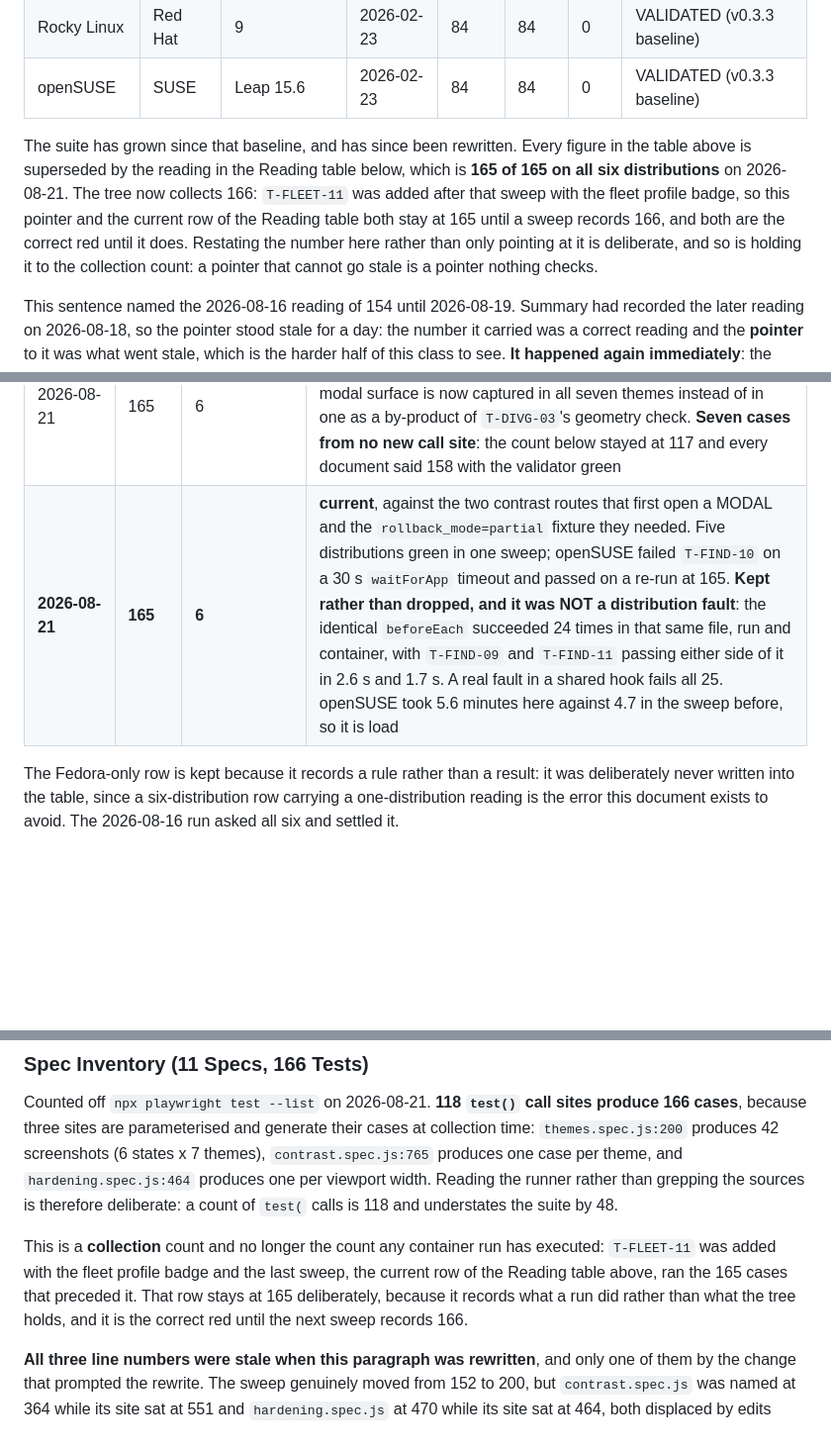
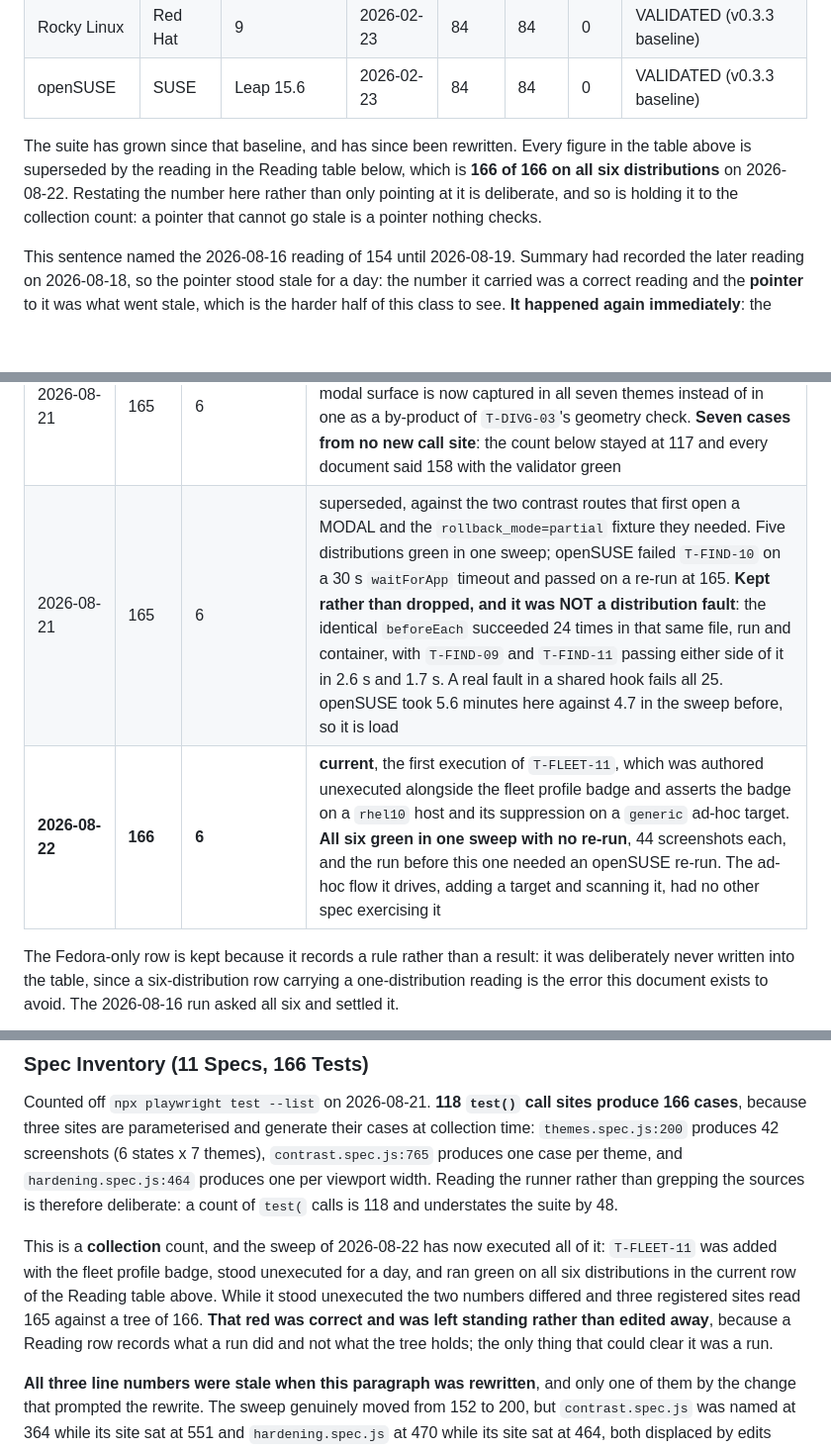
Before and after one commit to tidynest/linux-hardener, a Markdown page: docs/reference/distribution-validation.md, 3 parts joined by grey strips. Shown at 99% size. Drawn GitHub-style; blank space fills up the shorter version.

Commit message:
docs: the sweep that executed the test it was waiting on
166 of 166 on all six distributions, none failed, skipped or flaky, 44
screenshots each. The first execution of T-FLEET-11, authored unexecuted
the day before with the fleet profile badge: it asserts the badge on a
rhel10 host and its suppression on a generic ad-hoc target, and the ad-hoc
flow it drives had no other spec exercising it. All six green in one
sweep, where the run before needed an openSUSE re-run.

The Reading table's previous current row is demoted to superseded rather
than edited, and the three registered sites that read 165 against a tree
of 166 now read 166 because a run says so.

That red stood for a day and was left standing. A Reading row records what
a run did and not what the tree holds, so the only thing that could clear
it was a run, and editing the number would have fabricated the
measurement the row exists to carry.

```diff
--- a/docs/reference/distribution-validation.md
+++ b/docs/reference/distribution-validation.md
@@ -1183,13 +1183,10 @@ six distributions.
 
 The suite has grown since that baseline, and has since been rewritten. Every
 figure in the table above is superseded by the reading in the Reading table
-below, which is **165 of 165 on all six distributions** on 2026-08-21. The tree
-now collects 166: `T-FLEET-11` was added after that sweep with the fleet profile
-badge, so this pointer and the current row of the Reading table both stay at 165
-until a sweep records 166, and both are the correct red until it does. Restating
-the number here rather than only pointing at it is deliberate, and so is holding
-it to the collection count: a pointer that cannot go stale is a pointer nothing
-checks.
+below, which is **166 of 166 on all six distributions** on 2026-08-22.
+Restating the number here rather than only pointing at it is deliberate, and so
+is holding it to the collection count: a pointer that cannot go stale is a
+pointer nothing checks.
 
 This sentence named the 2026-08-16 reading of 154 until 2026-08-19. Summary had
 recorded the later reading on 2026-08-18, so the pointer stood stale for a day:
@@ -1220,7 +1217,8 @@ rather than measuring growth:
 | 2026-08-21 | 157 | 6 | **not green**: 5 distributions passed, openSUSE failed T-SCHED-07. Not an openSUSE fault - a load racing an edit, which the other five happened to win |
 | 2026-08-21 | 158 | 6 | superseded, taken twice at this count: once after the fix for that race and the test that pins it, and again after the fleet-apply fixture gained a failing host, which the nine `T-FAPPLY` cases read |
 | 2026-08-21 | 165 | 6 | superseded, 3.7 to 4.7 minutes each and 44 screenshots each. The theme sweep gained a sixth state, the rollback modal, so the whole modal surface is now captured in all seven themes instead of in one as a by-product of `T-DIVG-03`'s geometry check. **Seven cases from no new call site**: the count below stayed at 117 and every document said 158 with the validator green |
-| **2026-08-21** | **165** | **6** | **current**, against the two contrast routes that first open a MODAL and the `rollback_mode=partial` fixture they needed. Five distributions green in one sweep; openSUSE failed `T-FIND-10` on a 30 s `waitForApp` timeout and passed on a re-run at 165. **Kept rather than dropped, and it was NOT a distribution fault**: the identical `beforeEach` succeeded 24 times in that same file, run and container, with `T-FIND-09` and `T-FIND-11` passing either side of it in 2.6 s and 1.7 s. A real fault in a shared hook fails all 25. openSUSE took 5.6 minutes here against 4.7 in the sweep before, so it is load |
+| 2026-08-21 | 165 | 6 | superseded, against the two contrast routes that first open a MODAL and the `rollback_mode=partial` fixture they needed. Five distributions green in one sweep; openSUSE failed `T-FIND-10` on a 30 s `waitForApp` timeout and passed on a re-run at 165. **Kept rather than dropped, and it was NOT a distribution fault**: the identical `beforeEach` succeeded 24 times in that same file, run and container, with `T-FIND-09` and `T-FIND-11` passing either side of it in 2.6 s and 1.7 s. A real fault in a shared hook fails all 25. openSUSE took 5.6 minutes here against 4.7 in the sweep before, so it is load |
+| **2026-08-22** | **166** | **6** | **current**, the first execution of `T-FLEET-11`, which was authored unexecuted alongside the fleet profile badge and asserts the badge on a `rhel10` host and its suppression on a `generic` ad-hoc target. **All six green in one sweep with no re-run**, 44 screenshots each, and the run before this one needed an openSUSE re-run. The ad-hoc flow it drives, adding a target and scanning it, had no other spec exercising it |
 
 The Fedora-only row is kept because it records a rule rather than a result: it
 was deliberately never written into the table, since a six-distribution row
@@ -1287,12 +1285,14 @@ theme, and `hardening.spec.js:464` produces one per viewport width. Reading the
 runner rather than grepping the sources is therefore deliberate: a count of
 `test(` calls is 118 and understates the suite by 48.
 
-This is a **collection** count and no longer the count any container run has
-executed: `T-FLEET-11` was added with the fleet profile badge and the last
-sweep, the current row of the Reading table above, ran the 165 cases that
-preceded it. That row stays at 165 deliberately, because it records what a run
-did rather than what the tree holds, and it is the correct red until the next
-sweep records 166.
+This is a **collection** count, and the sweep of 2026-08-22 has now executed
+all of it: `T-FLEET-11` was added with the fleet profile badge, stood unexecuted
+for a day, and ran green on all six distributions in the current row of the
+Reading table above. While it stood unexecuted the two numbers differed and
+three registered sites read 165 against a tree of 166. **That red was correct
+and was left standing rather than edited away**, because a Reading row records
+what a run did and not what the tree holds; the only thing that could clear it
+was a run.
 
 **All three line numbers were stale when this paragraph was rewritten**, and
 only one of them by the change that prompted the rewrite. The sweep genuinely
```
Also changed, not shown: scripts/README.md (+1 -1 lines).
